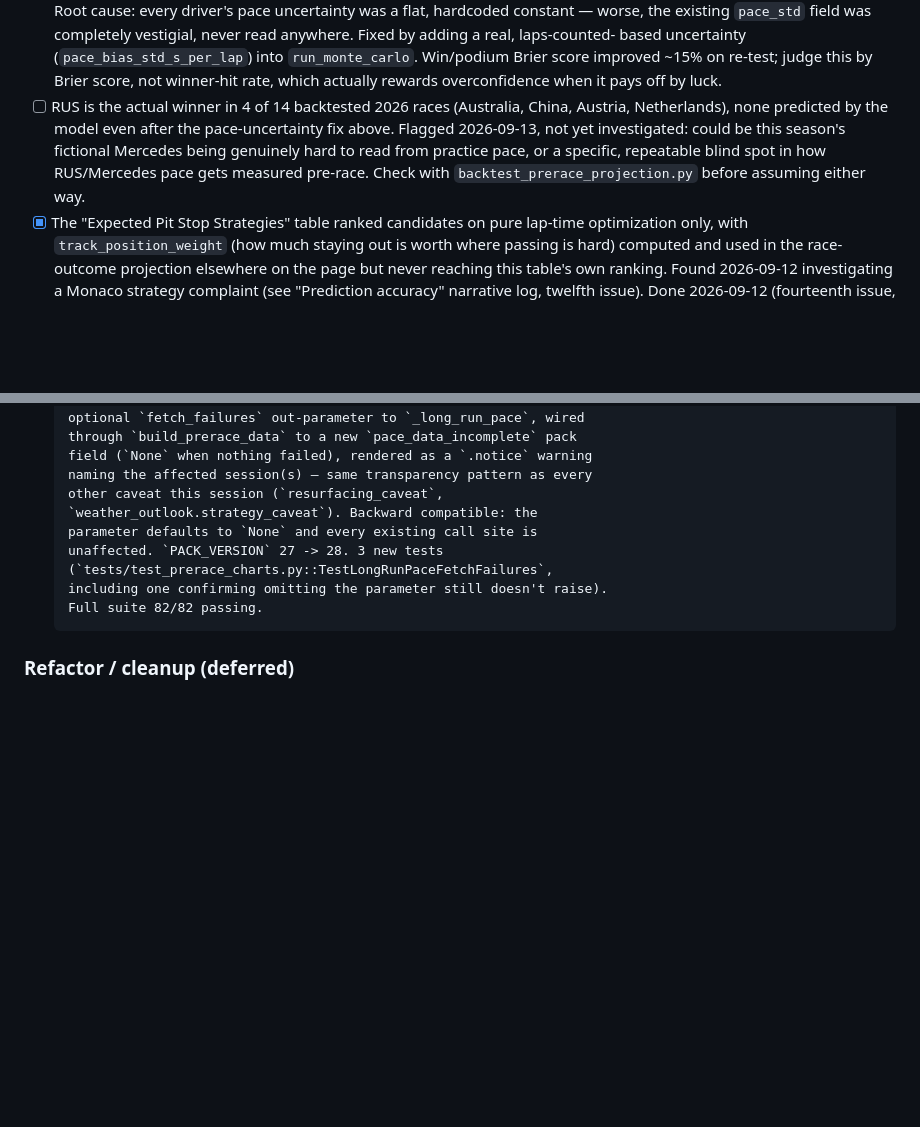
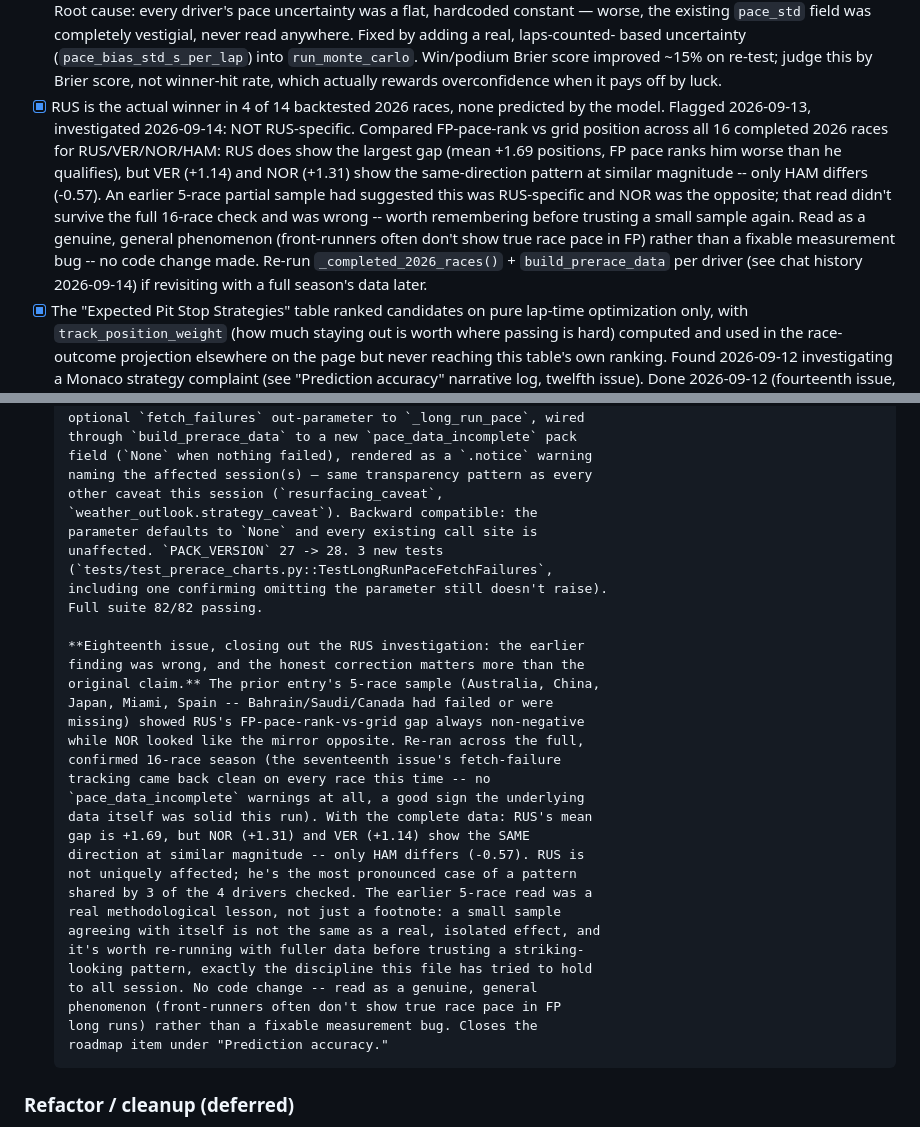
Before and after one commit to mannytheawesome/f1-strategy, a Markdown page: CLAUDE.md, 2 parts joined by grey strips. GitHub-like rendering; blank space fills up the shorter version.

Commit message:
Close out the RUS pattern investigation -- earlier finding was wrong
The prior entry's 5-race partial sample suggested RUS uniquely had FP
pace consistently underrating him vs qualifying, with NOR showing the
opposite pattern. Re-ran across the full, confirmed 16-race 2026 season
(using the fetch-failure tracking from the previous commit to confirm
the data was actually complete this time -- zero warnings).

With the full data, the picture is different: RUS's mean gap (+1.69) is
the largest, but NOR (+1.31) and VER (+1.14) show the same direction at
similar magnitude -- RUS isn't uniquely affected, he's the most
pronounced case of a pattern shared by 3 of 4 drivers checked. No code
change -- read as a genuine, general phenomenon (front-runners often
don't show true race pace in FP long runs), not a fixable bug.

The methodological lesson is the real point here: a small sample
agreeing with itself isn't the same as a real, isolated effect.

Co-Authored-By: Claude Sonnet 5 <noreply@anthropic.com>
Claude-Session: https://claude.ai/code/session_01Pf73453xF9Z46MM7FJa7tT

```diff
--- a/CLAUDE.md
+++ b/CLAUDE.md
@@ -495,13 +495,21 @@ python backtest_full.py sweep       # phase 3: grid-search tunables (e.g. track_
       Win/podium Brier score improved ~15% on re-test; judge this by Brier
       score, not winner-hit rate, which actually rewards overconfidence
       when it pays off by luck.
-- [ ] RUS is the actual winner in 4 of 14 backtested 2026 races (Australia,
-      China, Austria, Netherlands), none predicted by the model even after
-      the pace-uncertainty fix above. Flagged 2026-09-13, not yet
-      investigated: could be this season's fictional Mercedes being
-      genuinely hard to read from practice pace, or a specific, repeatable
-      blind spot in how RUS/Mercedes pace gets measured pre-race. Check
-      with `backtest_prerace_projection.py` before assuming either way.
+- [x] RUS is the actual winner in 4 of 14 backtested 2026 races, none
+      predicted by the model. Flagged 2026-09-13, investigated 2026-09-14:
+      NOT RUS-specific. Compared FP-pace-rank vs grid position across all
+      16 completed 2026 races for RUS/VER/NOR/HAM: RUS does show the
+      largest gap (mean +1.69 positions, FP pace ranks him worse than he
+      qualifies), but VER (+1.14) and NOR (+1.31) show the same-direction
+      pattern at similar magnitude -- only HAM differs (-0.57). An earlier
+      5-race partial sample had suggested this was RUS-specific and NOR
+      was the opposite; that read didn't survive the full 16-race check
+      and was wrong -- worth remembering before trusting a small sample
+      again. Read as a genuine, general phenomenon (front-runners often
+      don't show true race pace in FP) rather than a fixable measurement
+      bug -- no code change made. Re-run `_completed_2026_races()` +
+      `build_prerace_data` per driver (see chat history 2026-09-14) if
+      revisiting with a full season's data later.
 - [x] The "Expected Pit Stop Strategies" table ranked candidates on pure
       lap-time optimization only, with `track_position_weight` (how much
       staying out is worth where passing is hard) computed and used in the
@@ -1885,6 +1893,29 @@ python backtest_full.py sweep       # phase 3: grid-search tunables (e.g. track_
       including one confirming omitting the parameter still doesn't raise).
       Full suite 82/82 passing.
 
+      **Eighteenth issue, closing out the RUS investigation: the earlier
+      finding was wrong, and the honest correction matters more than the
+      original claim.** The prior entry's 5-race sample (Australia, China,
+      Japan, Miami, Spain -- Bahrain/Saudi/Canada had failed or were
+      missing) showed RUS's FP-pace-rank-vs-grid gap always non-negative
+      while NOR looked like the mirror opposite. Re-ran across the full,
+      confirmed 16-race season (the seventeenth issue's fetch-failure
+      tracking came back clean on every race this time -- no
+      `pace_data_incomplete` warnings at all, a good sign the underlying
+      data itself was solid this run). With the complete data: RUS's mean
+      gap is +1.69, but NOR (+1.31) and VER (+1.14) show the SAME
+      direction at similar magnitude -- only HAM differs (-0.57). RUS is
+      not uniquely affected; he's the most pronounced case of a pattern
+      shared by 3 of the 4 drivers checked. The earlier 5-race read was a
+      real methodological lesson, not just a footnote: a small sample
+      agreeing with itself is not the same as a real, isolated effect, and
+      it's worth re-running with fuller data before trusting a striking-
+      looking pattern, exactly the discipline this file has tried to hold
+      to all session. No code change -- read as a genuine, general
+      phenomenon (front-runners often don't show true race pace in FP
+      long runs) rather than a fixable measurement bug. Closes the
+      roadmap item under "Prediction accuracy."
+
 ### Refactor / cleanup (deferred)
 - [ ] Consider merging `degradation.TyreDegradation` and `predictor.DegCurve`
       into one curve type. Deferred: their builders take different inputs and
```
